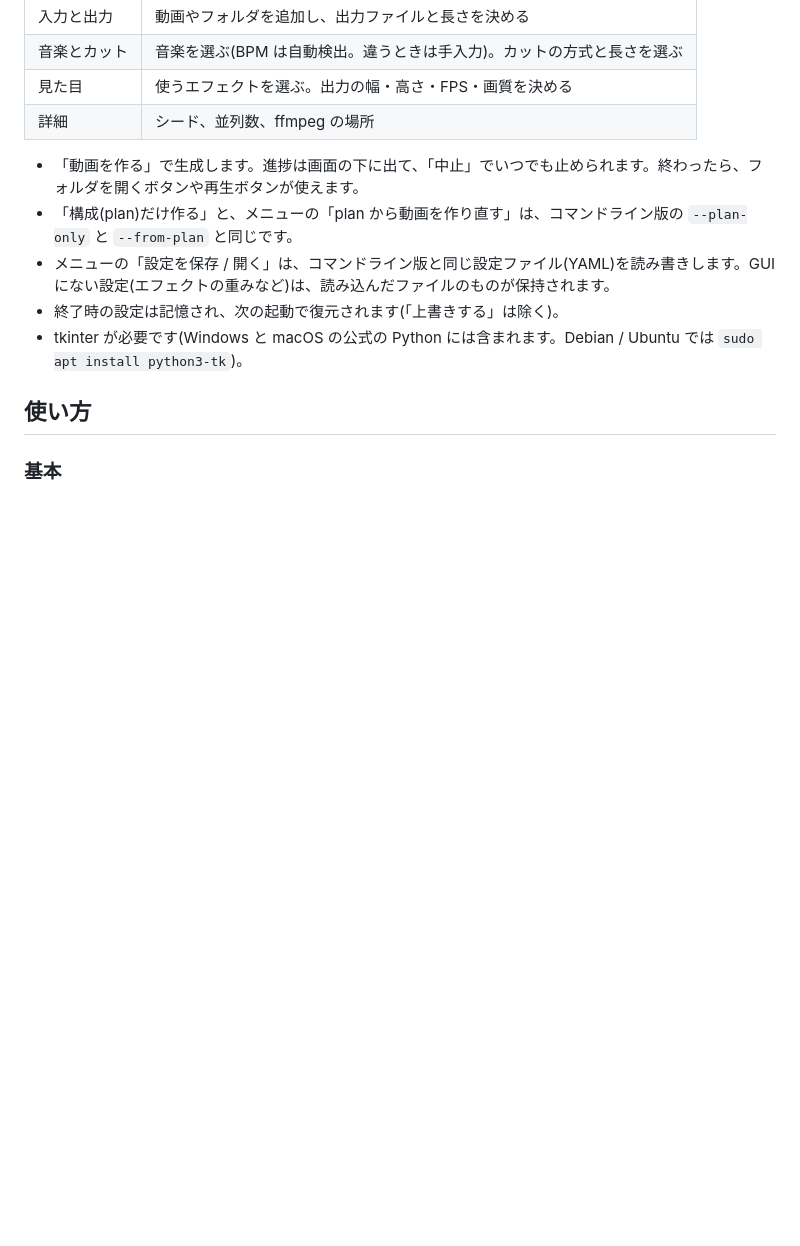
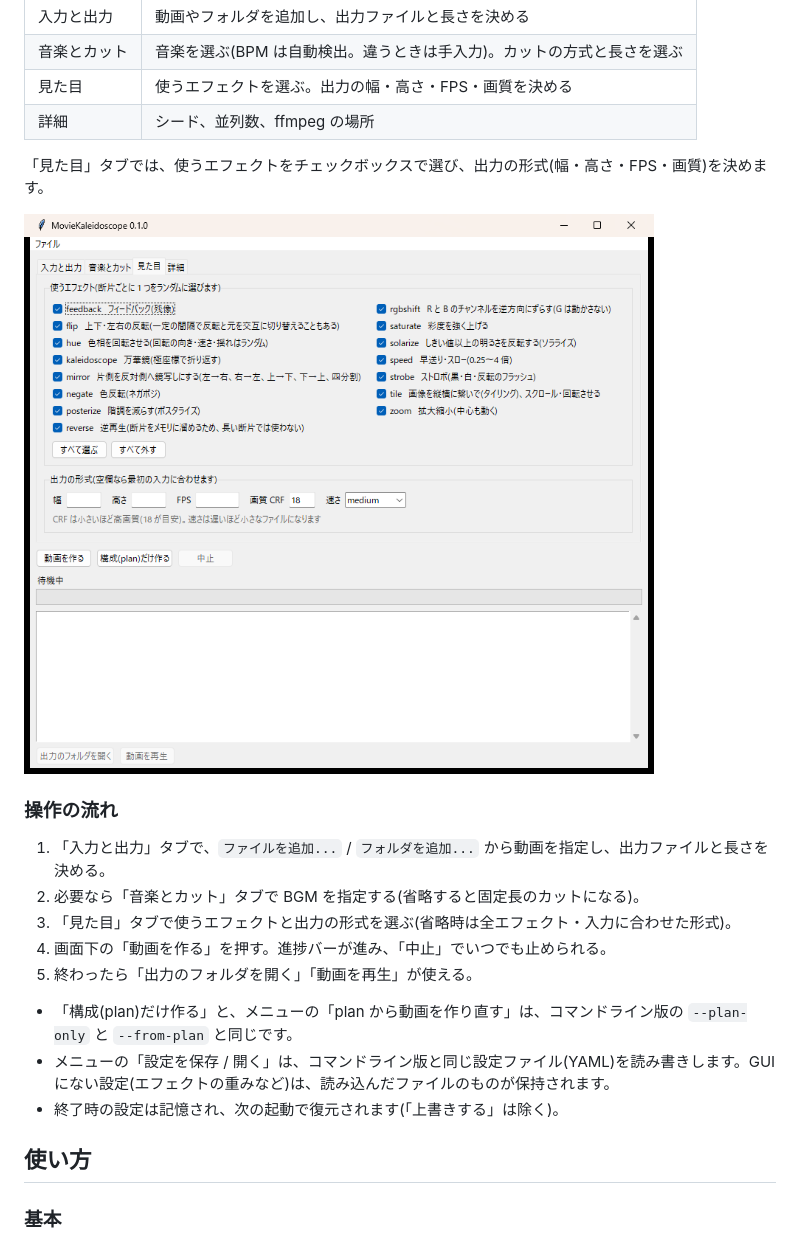
Before and after one commit to himayah/MovieKaleidoscope, a Markdown page: README.md, the part around one of its changes. Drawn GitHub-style; pictures changed too: docs/images/gui_effects.png (added); blank space fills up the shorter version.

```diff
--- a/README.md
+++ b/README.md
@@ -50,11 +88,21 @@ mkaleido-gui                      # または python -m moviekaleidoscope.gui
 | 見た目 | 使うエフェクトを選ぶ。出力の幅・高さ・FPS・画質を決める |
 | 詳細 | シード、並列数、ffmpeg の場所 |
 
-- 「動画を作る」で生成します。進捗は画面の下に出て、「中止」でいつでも止められます。終わったら、フォルダを開くボタンや再生ボタンが使えます。
+「見た目」タブでは、使うエフェクトをチェックボックスで選び、出力の形式(幅・高さ・FPS・画質)を決めます。
+
+![見た目タブ](docs/images/gui_effects.png)
+
+### 操作の流れ
+
+1. 「入力と出力」タブで、`ファイルを追加...` / `フォルダを追加...` から動画を指定し、出力ファイルと長さを決める。
+2. 必要なら「音楽とカット」タブで BGM を指定する(省略すると固定長のカットになる)。
+3. 「見た目」タブで使うエフェクトと出力の形式を選ぶ(省略時は全エフェクト・入力に合わせた形式)。
+4. 画面下の「動画を作る」を押す。進捗バーが進み、「中止」でいつでも止められる。
+5. 終わったら「出力のフォルダを開く」「動画を再生」が使える。
+
 - 「構成(plan)だけ作る」と、メニューの「plan から動画を作り直す」は、コマンドライン版の `--plan-only` と `--from-plan` と同じです。
 - メニューの「設定を保存 / 開く」は、コマンドライン版と同じ設定ファイル(YAML)を読み書きします。GUI にない設定(エフェクトの重みなど)は、読み込んだファイルのものが保持されます。
 - 終了時の設定は記憶され、次の起動で復元されます(「上書きする」は除く)。
-- tkinter が必要です(Windows と macOS の公式の Python には含まれます。Debian / Ubuntu では `sudo apt install python3-tk`)。
 
 ## 使い方
 
```
Also changed, not shown: other parts of README.md (+38 -0 lines), docs/images/gui_input_output.png (added), 13 other files.
